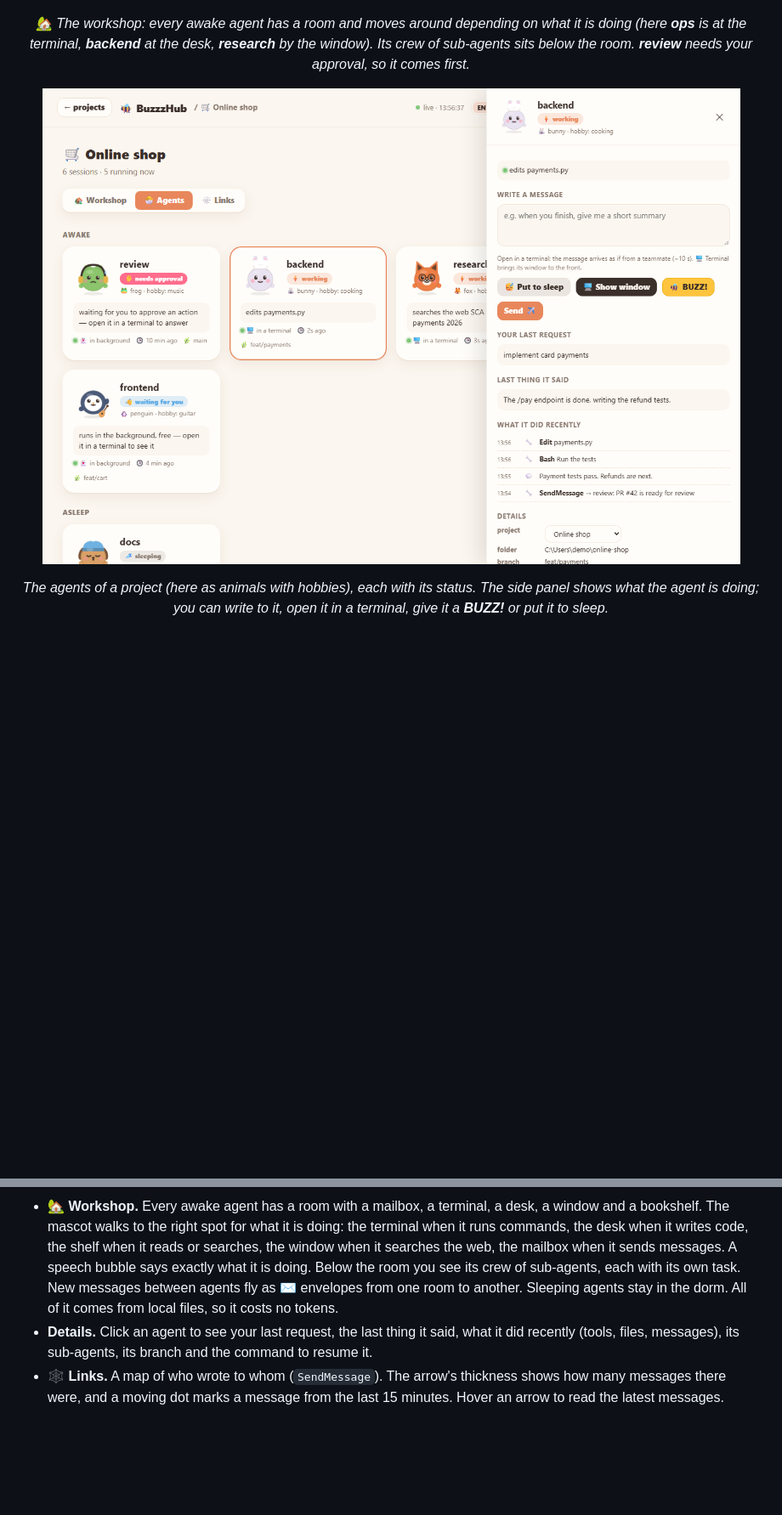
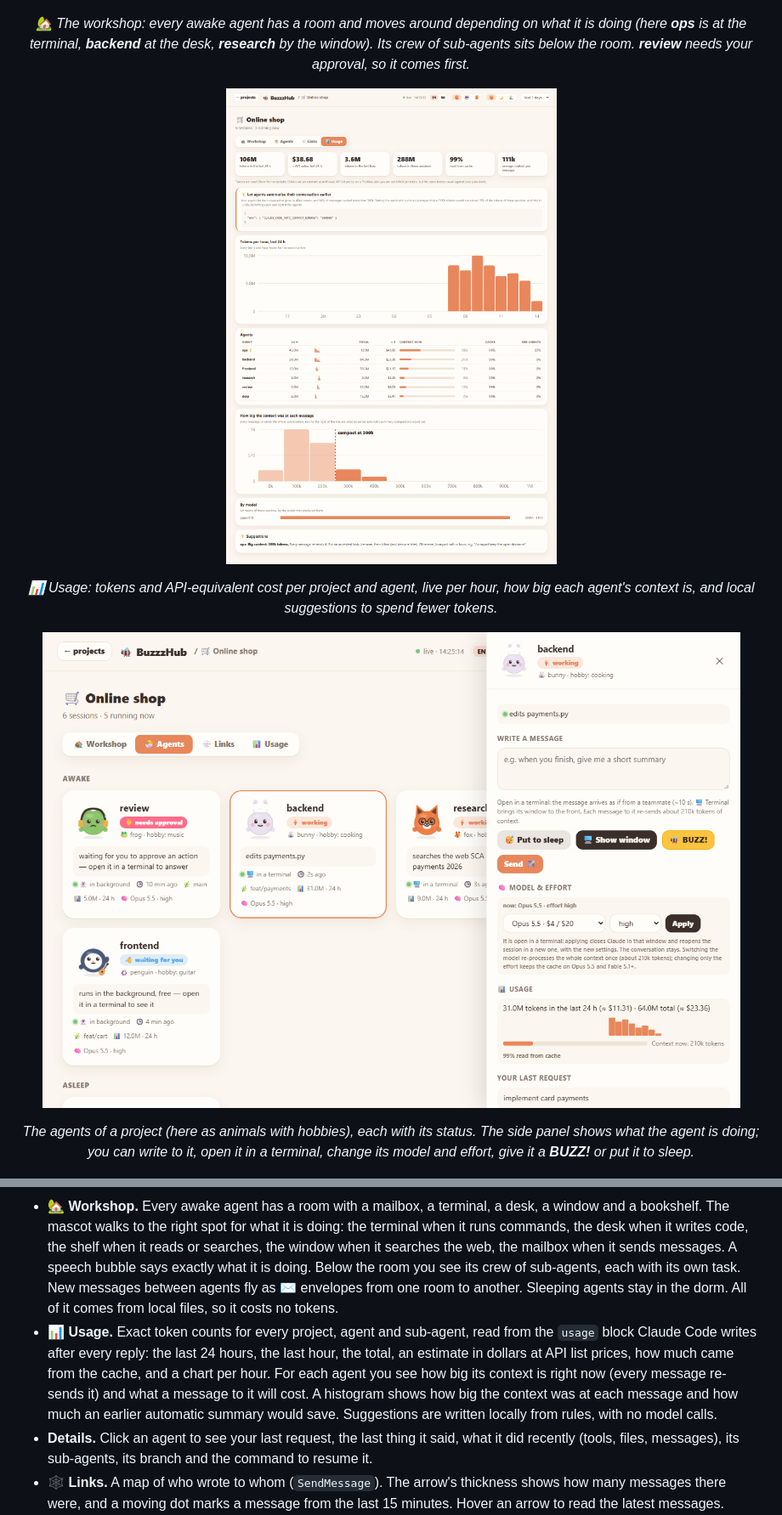
Before and after one commit to andrei-petrache/agenti-hub, a Markdown page: README.md, 2 parts joined by grey strips. Shown at 85% size. GitHub-like rendering; pictures changed too: docs/agents.png, docs/usage.png (added); blank space fills up the shorter version.

```diff
--- a/README.md
+++ b/README.md
@@ -16,8 +16,11 @@ Open it in a terminal with one click, send it a message or put it to sleep.</p>
 <p align="center"><img src="docs/workshop.png" alt="A project's workshop: every agent in its own room, at the terminal, desk or window, with its crew of sub-agents below"></p>
 <p align="center"><i>🏡 The workshop: every awake agent has a room and moves around depending on what it is doing (here <b>ops</b> is at the terminal, <b>backend</b> at the desk, <b>research</b> by the window). Its crew of sub-agents sits below the room. <b>review</b> needs your approval, so it comes first.</i></p>
 
+<p align="center"><img src="docs/usage.png" alt="The usage tab: tokens per hour, per agent and per model, context size per message, and suggestions"></p>
+<p align="center"><i>📊 Usage: tokens and API-equivalent cost per project and agent, live per hour, how big each agent's context is, and local suggestions to spend fewer tokens.</i></p>
+
 <p align="center"><img src="docs/agents.png" alt="A project's agents: who is working, who is waiting, who needs approval, plus the details panel"></p>
-<p align="center"><i>The agents of a project (here as animals with hobbies), each with its status. The side panel shows what the agent is doing; you can write to it, open it in a terminal, give it a <b>BUZZ!</b> or put it to sleep.</i></p>
+<p align="center"><i>The agents of a project (here as animals with hobbies), each with its status. The side panel shows what the agent is doing; you can write to it, open it in a terminal, change its model and effort, give it a <b>BUZZ!</b> or put it to sleep.</i></p>
 
 <p align="center"><img src="docs/links.png" alt="The links map: who wrote to whom and how many messages"></p>
 <p align="center"><i>The links map (here with dev robots and the night theme): arrows show who wrote to whom, their thickness how many messages there were.</i></p>
@@ -36,6 +39,7 @@ Open it in a terminal with one click, send it a message or put it to sleep.</p>
   - 😅 **stuck?**: it stopped at a tool, maybe waiting for a permission.
   - 💤 **sleeping**: the session is closed or untouched for a few hours.
 - **🏡 Workshop.** Every awake agent has a room with a mailbox, a terminal, a desk, a window and a bookshelf. The mascot walks to the right spot for what it is doing: the terminal when it runs commands, the desk when it writes code, the shelf when it reads or searches, the window when it searches the web, the mailbox when it sends messages. A speech bubble says exactly what it is doing. Below the room you see its crew of sub-agents, each with its own task. New messages between agents fly as ✉️ envelopes from one room to another. Sleeping agents stay in the dorm. All of it comes from local files, so it costs no tokens.
+- **📊 Usage.** Exact token counts for every project, agent and sub-agent, read from the `usage` block Claude Code writes after every reply: the last 24 hours, the last hour, the total, an estimate in dollars at API list prices, how much came from the cache, and a chart per hour. For each agent you see how big its context is right now (every message re-sends it) and what a message to it will cost. A histogram shows how big the context was at each message and how much an earlier automatic summary would save. Suggestions are written locally from rules, with no model calls.
 - **Details.** Click an agent to see your last request, the last thing it said, what it did recently (tools, files, messages), its sub-agents, its branch and the command to resume it.
 - **🕸️ Links.** A map of who wrote to whom (`SendMessage`). The arrow's thickness shows how many messages there were, and a moving dot marks a message from the last 15 minutes. Hover an arrow to read the latest messages.
 - **🖥️ Terminal.** Any agent opens in a terminal window with one click (Git Bash by default, with the agent's name in the title), where you see it and answer it:
```
Also changed, not shown: other parts of README.md (+21 -0 lines), 5 other files.
